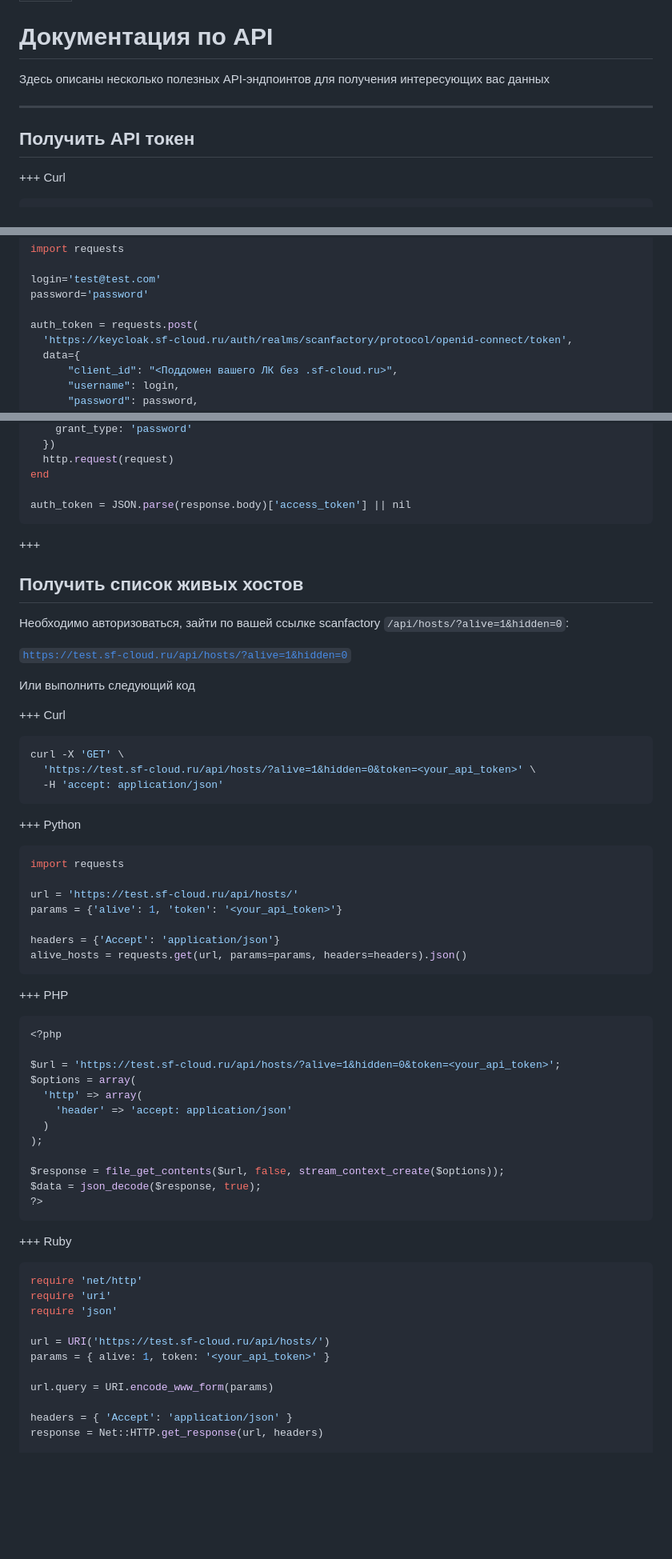
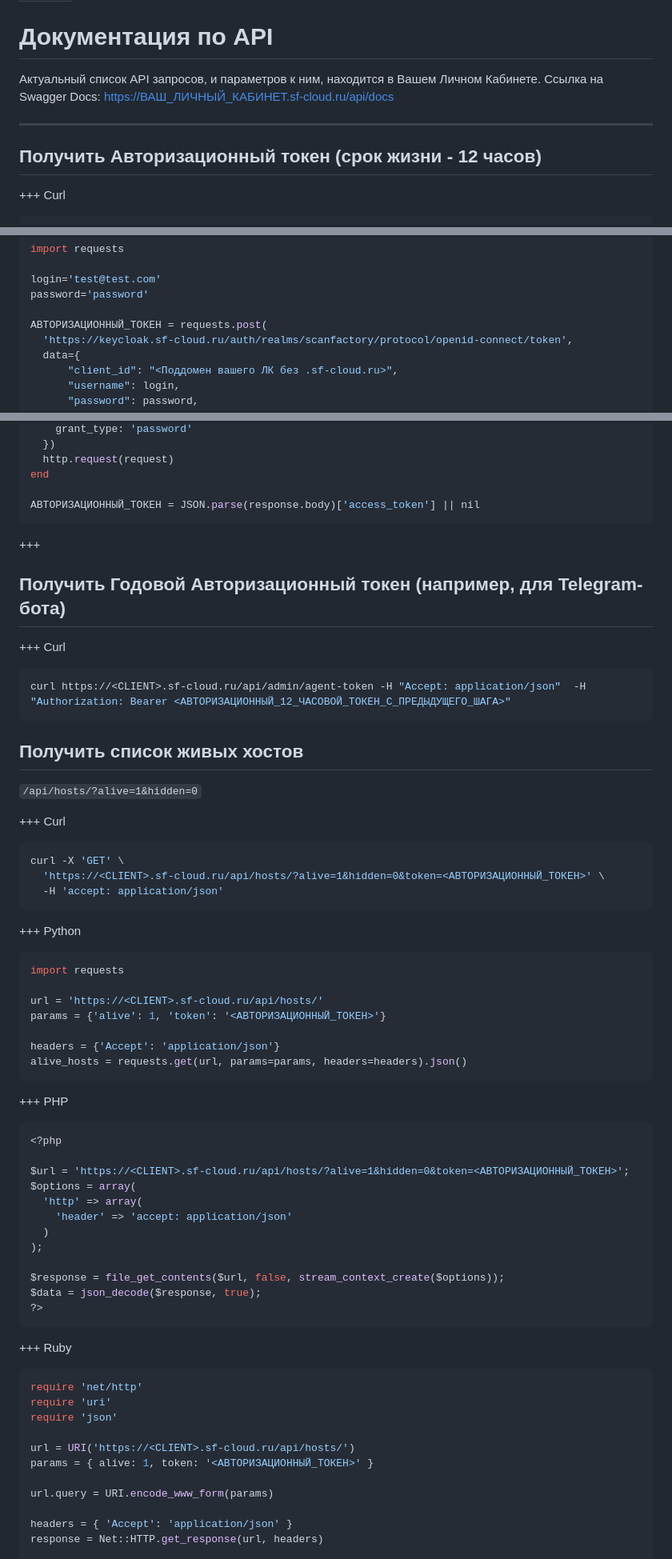
Before and after one commit to attackercan/octoapi-docs, a Markdown page: docs/api-documentation.md, 3 parts joined by grey strips. Shown at 80% size. Drawn GitHub-style; blank space fills up the shorter version.

````diff
--- a/docs/api-documentation.md
+++ b/docs/api-documentation.md
@@ -4,11 +4,11 @@ order: 96
 
 # Документация по API
 
-Здесь описаны несколько полезных API-эндпоинтов для получения интересующих вас данных
+Актуальный список API запросов, и параметров к ним, находится в Вашем Личном Кабинете. Ссылка на Swagger Docs: https://ВАШ_ЛИЧНЫЙ_КАБИНЕТ.sf-cloud.ru/api/docs
 
 ---
 
-## Получить API токен
+## Получить Авторизационный токен (срок жизни - 12 часов)
 
 +++ Curl
 
@@ -30,7 +30,7 @@ import requests
 login='test@test.com'
 password='password'
 
-auth_token = requests.post(
+АВТОРИЗАЦИОННЫЙ_ТОКЕН = requests.post(
   'https://keycloak.sf-cloud.ru/auth/realms/scanfactory/protocol/openid-connect/token',
   data={
       "client_id": "<Поддомен вашего ЛК без .sf-cloud.ru>",
@@ -100,24 +100,30 @@ response = Net::HTTP.start(url.host, url.port, use_ssl: true) do |http|
   http.request(request)
 end
 
-auth_token = JSON.parse(response.body)['access_token'] || nil
+АВТОРИЗАЦИОННЫЙ_ТОКЕН = JSON.parse(response.body)['access_token'] || nil
 ```
 
 +++
 
+
+## Получить Годовой Авторизационный токен (например, для Telegram-бота)
+
++++ Curl
+
+```bash
+curl https://<CLIENT>.sf-cloud.ru/api/admin/agent-token -H "Accept: application/json"  -H "Authorization: Bearer <АВТОРИЗАЦИОННЫЙ_12_ЧАСОВОЙ_ТОКЕН_С_ПРЕДЫДУЩЕГО_ШАГА>"
+```
+
+
 ## Получить список живых хостов
 
-Необходимо авторизоваться, зайти по вашей ссылке scanfactory `/api/hosts/?alive=1&hidden=0`:
-
-[`https://test.sf-cloud.ru/api/hosts/?alive=1&hidden=0`](https://test.sf-cloud.ru/api/hosts/?alive=1&hidden=0)
-
-Или выполнить следующий код
+`/api/hosts/?alive=1&hidden=0`
 
 +++ Curl
 
 ```bash
 curl -X 'GET' \
-  'https://test.sf-cloud.ru/api/hosts/?alive=1&hidden=0&token=<your_api_token>' \
+  'https://<CLIENT>.sf-cloud.ru/api/hosts/?alive=1&hidden=0&token=<АВТОРИЗАЦИОННЫЙ_ТОКЕН>' \
   -H 'accept: application/json'
 ```
 
@@ -126,8 +132,8 @@ curl -X 'GET' \
 ```python
 import requests
 
-url = 'https://test.sf-cloud.ru/api/hosts/'
-params = {'alive': 1, 'token': '<your_api_token>'}
+url = 'https://<CLIENT>.sf-cloud.ru/api/hosts/'
+params = {'alive': 1, 'token': '<АВТОРИЗАЦИОННЫЙ_ТОКЕН>'}
 
 headers = {'Accept': 'application/json'}
 alive_hosts = requests.get(url, params=params, headers=headers).json()
@@ -138,7 +144,7 @@ alive_hosts = requests.get(url, params=params, headers=headers).json()
 ```php
 <?php
 
-$url = 'https://test.sf-cloud.ru/api/hosts/?alive=1&hidden=0&token=<your_api_token>';
+$url = 'https://<CLIENT>.sf-cloud.ru/api/hosts/?alive=1&hidden=0&token=<АВТОРИЗАЦИОННЫЙ_ТОКЕН>';
 $options = array(
   'http' => array(
     'header' => 'accept: application/json'
@@ -157,8 +163,8 @@ require 'net/http'
 require 'uri'
 require 'json'
 
-url = URI('https://test.sf-cloud.ru/api/hosts/')
-params = { alive: 1, token: '<your_api_token>' }
+url = URI('https://<CLIENT>.sf-cloud.ru/api/hosts/')
+params = { alive: 1, token: '<АВТОРИЗАЦИОННЫЙ_ТОКЕН>' }
 
 url.query = URI.encode_www_form(params)
 
````
Also changed, not shown: other parts of docs/api-documentation.md (+16 -16 lines).
